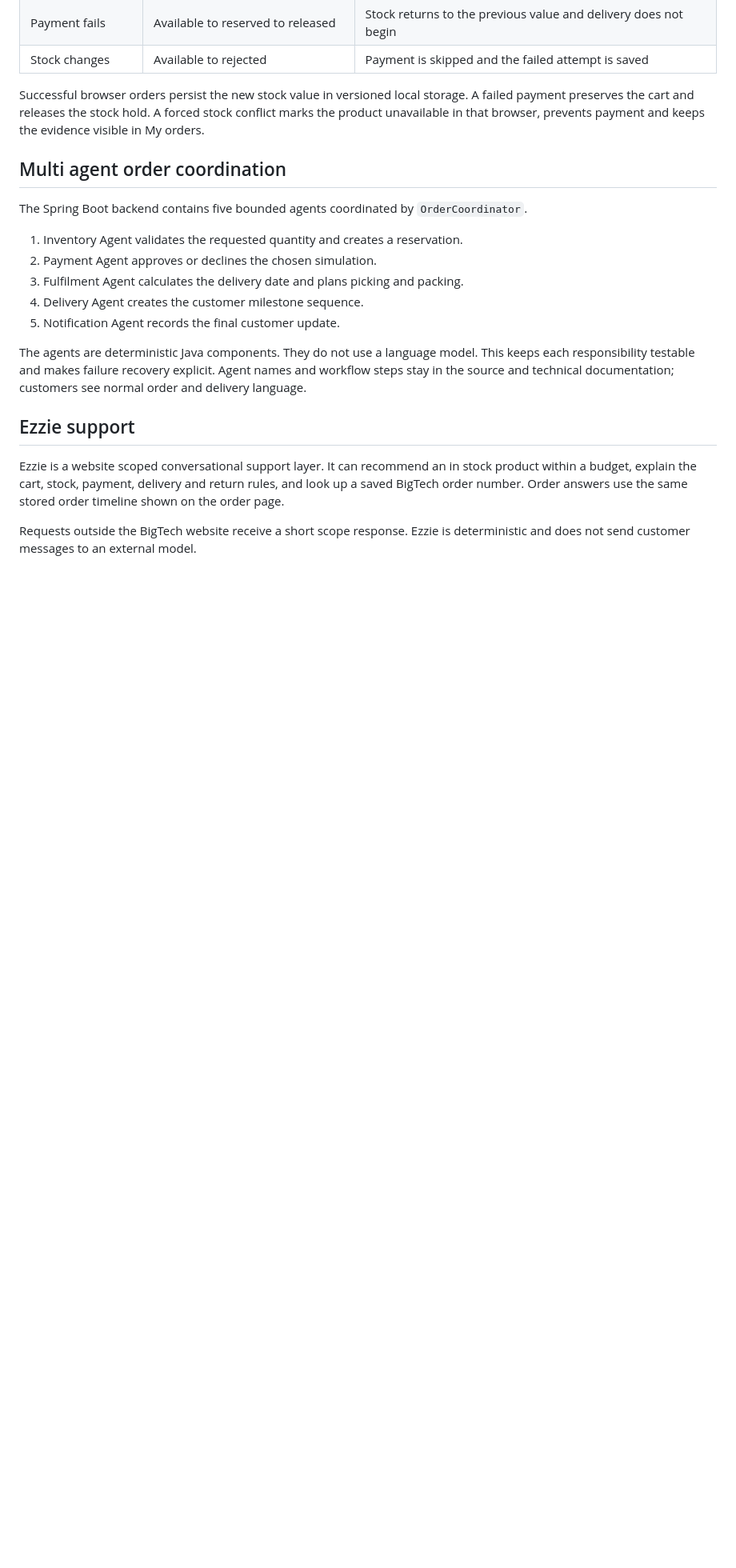
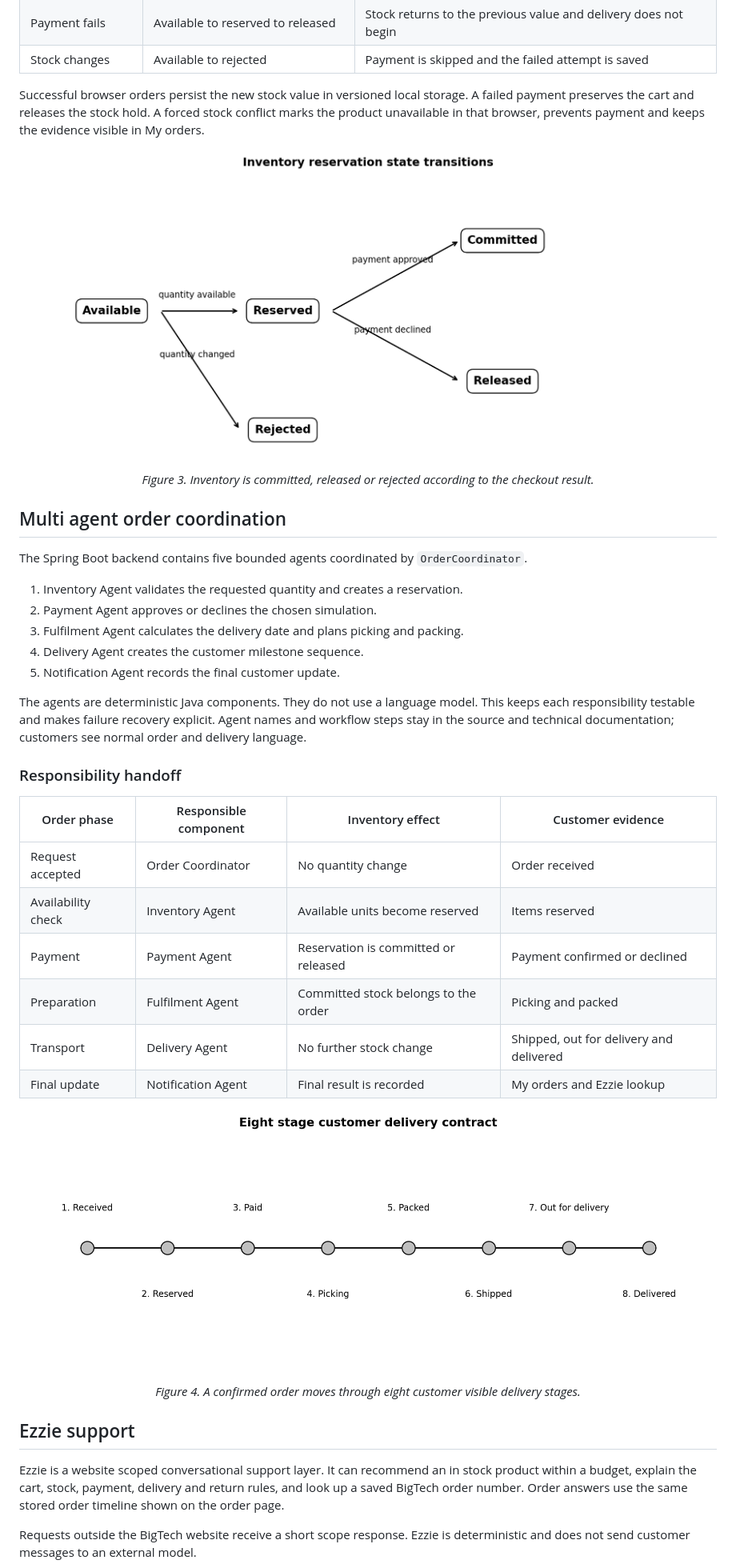
Before and after one commit to harikareddy9878-rgb/bigtech-electronics-store, a Markdown page: README.md, the part around one of its changes. Shown at 80% size. Rendered like a GitHub page; blank space fills up the shorter version.

```diff
--- a/README.md
+++ b/README.md
@@ -57,6 +65,12 @@ BigTech models inventory as a reservation rather than subtracting stock before p
 
 Successful browser orders persist the new stock value in versioned local storage. A failed payment preserves the cart and releases the stock hold. A forced stock conflict marks the product unavailable in that browser, prevents payment and keeps the evidence visible in My orders.
 
+<p align="center">
+  <img src="reports/figures/04_inventory_transitions.png" width="780" alt="BigTech inventory reservation state transitions" />
+</p>
+
+<p align="center"><em>Figure 3. Inventory is committed, released or rejected according to the checkout result.</em></p>
+
 ## Multi agent order coordination
 
 The Spring Boot backend contains five bounded agents coordinated by `OrderCoordinator`.
@@ -69,6 +83,23 @@ The Spring Boot backend contains five bounded agents coordinated by `OrderCoordi
 
 The agents are deterministic Java components. They do not use a language model. This keeps each responsibility testable and makes failure recovery explicit. Agent names and workflow steps stay in the source and technical documentation; customers see normal order and delivery language.
 
+### Responsibility handoff
+
+| Order phase | Responsible component | Inventory effect | Customer evidence |
+| --- | --- | --- | --- |
+| Request accepted | Order Coordinator | No quantity change | Order received |
+| Availability check | Inventory Agent | Available units become reserved | Items reserved |
+| Payment | Payment Agent | Reservation is committed or released | Payment confirmed or declined |
+| Preparation | Fulfilment Agent | Committed stock belongs to the order | Picking and packed |
+| Transport | Delivery Agent | No further stock change | Shipped, out for delivery and delivered |
+| Final update | Notification Agent | Final result is recorded | My orders and Ezzie lookup |
+
+<p align="center">
+  <img src="reports/figures/05_delivery_lifecycle.png" width="820" alt="Eight stage BigTech order delivery lifecycle" />
+</p>
+
+<p align="center"><em>Figure 4. A confirmed order moves through eight customer visible delivery stages.</em></p>
+
 ## Ezzie support
 
 Ezzie is a website scoped conversational support layer. It can recommend an in stock product within a budget, explain the cart, stock, payment, delivery and return rules, and look up a saved BigTech order number. Order answers use the same stored order timeline shown on the order page.
```
Also changed, not shown: other parts of README.md (+16 -4 lines), docs/architecture.md (+1 -1 lines), evidence/bigtech_storefront_overview.png (added), evidence/ezzie_support.png (added), reports/figures/03_order_scenarios.png, 11 other files.
